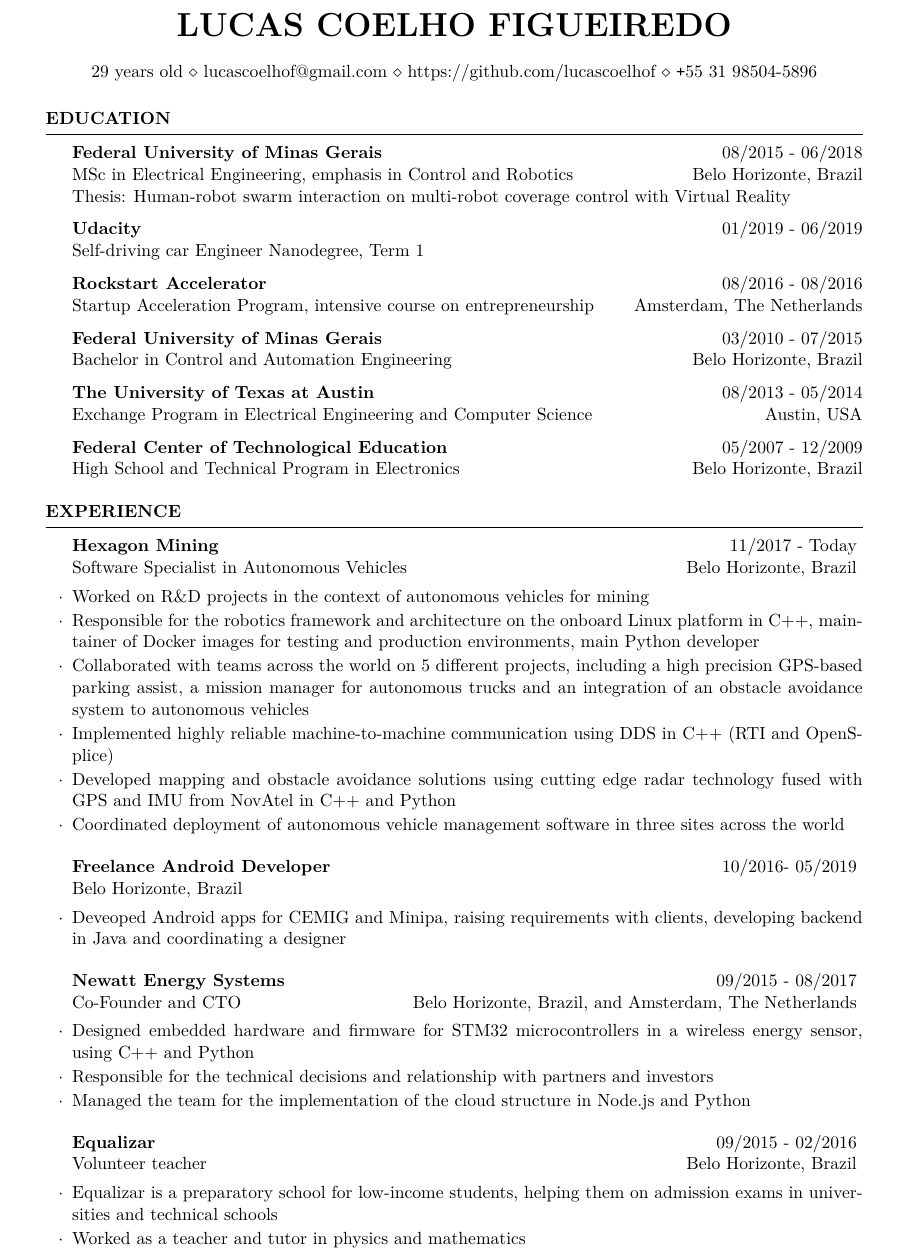
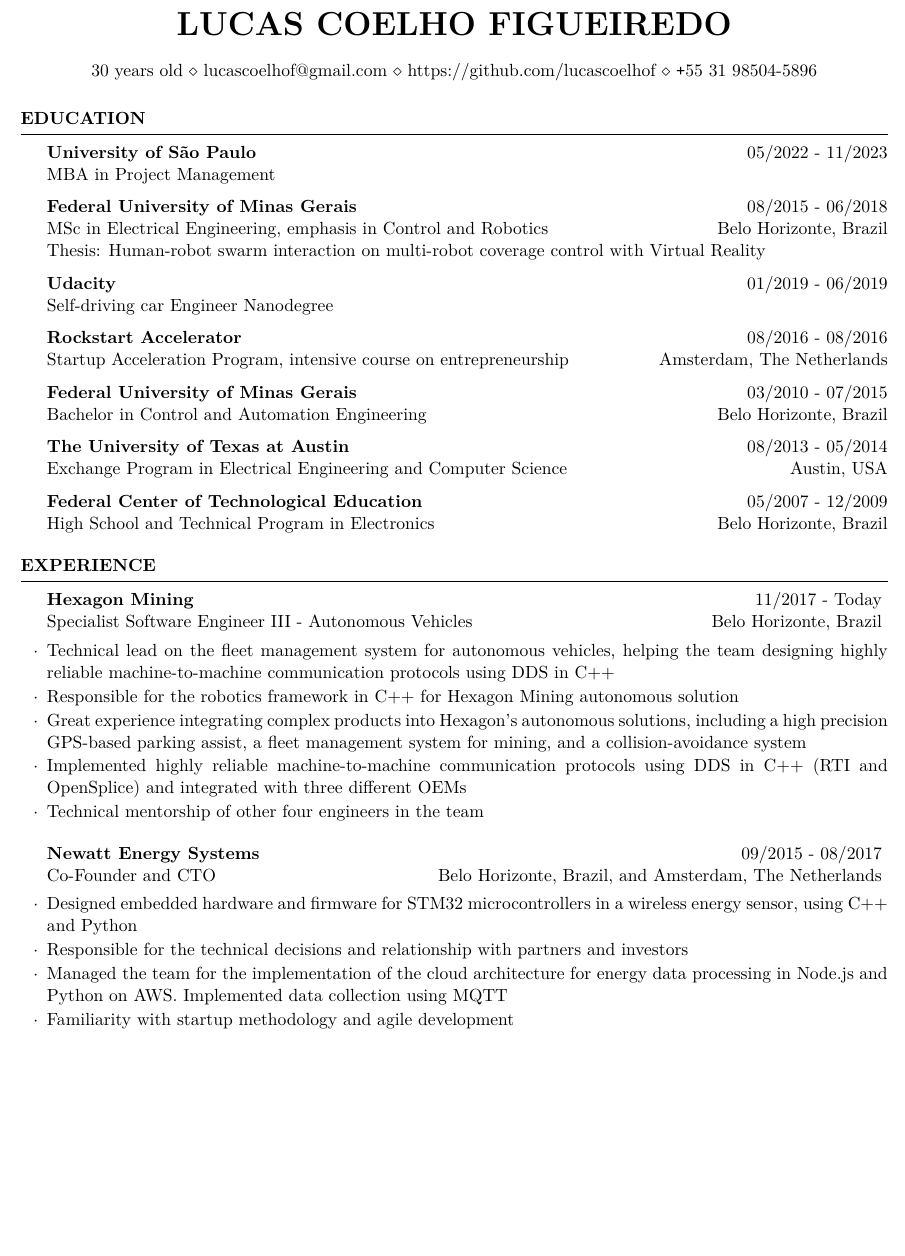
Before and after one commit to lucascoelhof/resume, a LaTeX CV (cv_LucasCoelhoFigueiredo.tex): part of page 1 of 2, cut so that both start at the same text, the shorter picture padded with empty space. Compiled offline with pdfLaTeX.

Commit message:
Update October 2022

```diff
--- a/cv_LucasCoelhoFigueiredo.tex
+++ b/cv_LucasCoelhoFigueiredo.tex
@@ -12,14 +18,9 @@
 
 
 \name{Lucas Coelho Figueiredo} % Your name
-\address{29 years old \\ lucascoelhof@gmail.com \\ https://github.com/lucascoelhof \\ \texttt{+}55 31 98504-5896}  % Your phone number and email
+\address{30 years old \\ lucascoelhof@gmail.com \\ https://github.com/lucascoelhof \\ \texttt{+}55 31 98504-5896}  % Your phone number and email
 
 \begin{document}
-
-
-%\begin{rSection}{Objective}
-%Entrepreneurial and innovation lover IT professional seeking a Specialist in Software Product position at Hexagon Mining, excited to work in big impact projects, bringing simple and effective solutions
-%\end{rSection}
 
 %------------------------------------------------
 %	EDUCATION SECTION
@@ -28,12 +29,15 @@
 
 \begin{rSection}{Education}
 
+{\bf University of São Paulo}  \hfill{05/2022 - 11/2023} \\
+MBA in Project  Management
+
 {\bf Federal University of Minas Gerais}  \hfill{08/2015 - 06/2018} \\
 MSc in Electrical Engineering, emphasis in Control and Robotics \hfill{Belo Horizonte, Brazil} \\
 Thesis: Human-robot swarm interaction on multi-robot coverage control with Virtual Reality
 
 {\bf Udacity}  \hfill{01/2019 - 06/2019} \\
-Self-driving car Engineer Nanodegree, Term 1
+Self-driving car Engineer Nanodegree
 
 {\bf Rockstart Accelerator}  \hfill{08/2016 - 08/2016} \\
 Startup Acceleration Program, intensive course on entrepreneurship \hfill{Amsterdam, The Netherlands}
@@ -57,32 +61,35 @@
 \begin{rSection}{Experience}
 
 
-\begin{rSubsection}{Hexagon Mining}{11/2017 - Today}{\normalfont Software Specialist in Autonomous Vehicles}{ \normalfont Belo Horizonte, Brazil}
-	\item Worked on R\&D projects in the context of autonomous vehicles for mining
- 	\item Responsible for the robotics framework and architecture on the onboard Linux platform in C++, maintainer of Docker images for testing and production environments, main Python developer
- 	\item Collaborated with teams across the world on 5 different projects, including a high precision GPS-based parking assist, a mission manager for autonomous trucks and an integration of an obstacle avoidance system to autonomous vehicles
- 	\item Implemented highly reliable machine-to-machine communication using DDS in C++ (RTI and OpenSplice)
- 	\item Developed mapping and obstacle avoidance solutions using cutting edge radar technology fused with GPS and IMU from NovAtel in C++ and Python
- 	\item Coordinated deployment of autonomous vehicle management software in three sites across the world
+\begin{rSubsection}{Hexagon Mining}{11/2017 - Today}{\normalfont Specialist Software Engineer III - Autonomous Vehicles}{ \normalfont Belo Horizonte, Brazil}
+	\item Technical lead on the fleet management system for autonomous vehicles, helping the team designing highly reliable machine-to-machine communication protocols using DDS in C++
+	\item Responsible for the robotics framework in C++ for Hexagon Mining autonomous solution
+	\item Great experience integrating complex products into Hexagon's autonomous solutions, including a high precision GPS-based parking assist, a fleet management system for mining, and a collision-avoidance system
+	\item Implemented highly reliable machine-to-machine communication protocols using DDS in C++ (RTI and OpenSplice) and integrated with three different OEMs
+	\item Technical mentorship of other four engineers in the team
+
 \end{rSubsection}
 
-\begin{rSubsection}{Freelance Android Developer}{10/2016- 05/2019}{\normalfont}{ \normalfont Belo Horizonte, Brazil}
-	\item Deveoped Android apps for CEMIG and Minipa, raising requirements with clients, developing backend in Java and coordinating a designer
-\end{rSubsection}
+%\begin{rSubsection}{Freelance Android Developer}{10/2016- 05/2019}{\normalfont}{ \normalfont Belo Horizonte, Brazil}
+%	\item Deveoped Android apps for CEMIG and Minipa, raising requirements with clients, developing backend in Java and coordinating a designer
+%\end{rSubsection}
+
+%\begin{rSubsection}{PPGEE - UFMG}{09/2015 - 11/2015}{\normalfont Teaching Assistant}{ \normalfont Belo Horizonte, Brazil}
+%	\item Working as a Teaching Assistant on the graduate course "Fundamentals and Applications of Fuzzy Systems"
+%	\item Coordinated two groups of students, helping them to implement fuzzy controllers in two non-linear systems: a twin rotor, and a magnetic levitator
+%\end{rSubsection}
 
 \begin{rSubsection}{Newatt Energy Systems}{09/2015 - 08/2017}{\normalfont Co-Founder and CTO}{ \normalfont Belo Horizonte, Brazil, and Amsterdam, The Netherlands}
  	\item Designed embedded hardware and firmware for STM32 microcontrollers in a wireless energy sensor, using C++ and Python
- 	\item Responsible for the technical decisions and relationship with partners and investors
- 	\item Managed the team for the implementation of the cloud structure in Node.js and Python
-
+	\item Responsible for the technical decisions and relationship with partners and investors
+	\item Managed the team for the implementation of the cloud architecture for energy data processing in Node.js and Python on AWS. Implemented data collection using MQTT
+	\item Familiarity with startup methodology and agile development
 \end{rSubsection}
 
-\begin{rSubsection}{Equalizar}{09/2015 - 02/2016}{\normalfont Volunteer teacher}{ \normalfont Belo Horizonte, Brazil}
-	\item Equalizar is a preparatory school for low-income students, helping them on admission exams in universities and technical schools
-	\item Worked as a teacher and tutor in physics and mathematics
-\end{rSubsection}
-
-
+%\begin{rSubsection}{Equalizar}{08/2015 - 02/2016}{\normalfont Teacher}{ \normalfont Belo Horizonte, Brazil}
+%	\item Equalizar is a non-profit organization run by volunteers that helps low-income students from public schools to get accepted on the best universities
+%	\item Worked as a volunteer teacher in Math and teaching assistant in Physics
+%\end{rSubsection}
 
 \begin{rSubsection}{Multi-robot Systems Laboratory - Boston University}{05/2014 - 08/2014}{\normalfont Summer Research Intern: 400 hours}{\normalfont Boston,  USA}
 	\item Created algorithms for multi-robot systems applied in area coverage and autonomous exploration
@@ -97,0 +102 @@
+	\item Large experience in ROS, working on it since Diamondback version (2011) and becoming a reference on ROS for labmates and professors
```
Also changed, not shown: cv_LucasCoelhoFigueiredo.pdf, cv_LucasCoelhoFigueiredo.tex (30 more changed lines).
